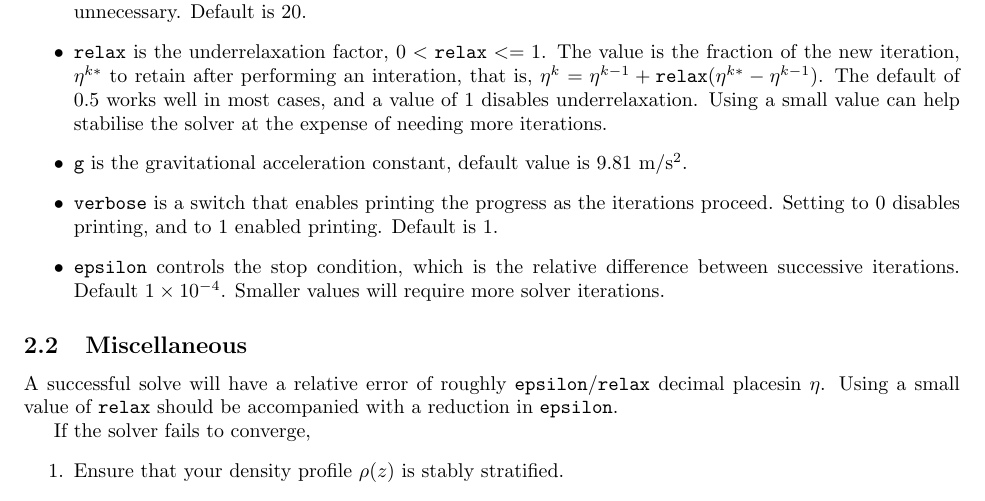
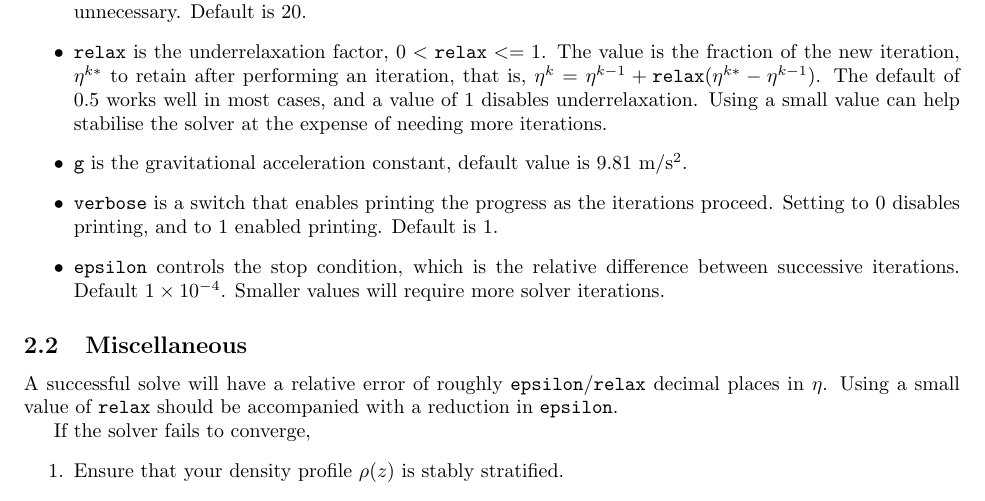
Before and after one commit to mdunphy/DJLES, a LaTeX document (userguide/djles.tex): part of page 2 of 5, cut so that both start at the same text. Compiled offline with pdfLaTeX; a missing bibliography style is replaced by a similar one.

Commit message:
Correct a few typos

```diff
--- a/userguide/djles.tex
+++ b/userguide/djles.tex
@@ -53,7 +53,7 @@ There are a few tuning knobs. Set them in the case file to override the default.
  \item \verb+NL+ is the number of Legendre points to use for the Gauss quadrature used for the APE integral. Values below 5 are probably too small, values in 15-25 are quite good, and values higher than 25 are likely unnecessary. Default is 20.
  \item \verb+relax+ is the underrelaxation factor, $0 < \verb+relax+ <= 1$.
         The value is the fraction of the new iteration, $\eta^{k*}$ to retain
-        after performing an interation, that is,
+        after performing an iteration, that is,
         $\eta^k = \eta^{k-1} + \verb+relax+(\eta^{k*} - \eta^{k-1})$.
         The default of 0.5 works well in most cases, and a value of 1 disables underrelaxation.
         Using a small value can help stabilise the solver at the expense of needing more iterations.
@@ -64,7 +64,7 @@ There are a few tuning knobs. Set them in the case file to override the default.
 
 \subsection{Miscellaneous}
 
-A successful solve will have a relative error of roughly \verb+epsilon+/\verb+relax+ decimal placesin $\eta$. Using a small value of \verb+relax+ should be accompanied with a reduction in \verb+epsilon+.
+A successful solve will have a relative error of roughly \verb+epsilon+/\verb+relax+ decimal places in $\eta$. Using a small value of \verb+relax+ should be accompanied with a reduction in \verb+epsilon+.
 
 If the solver fails to converge,
 \begin{enumerate}
```
Also changed, not shown: 1 other file.
